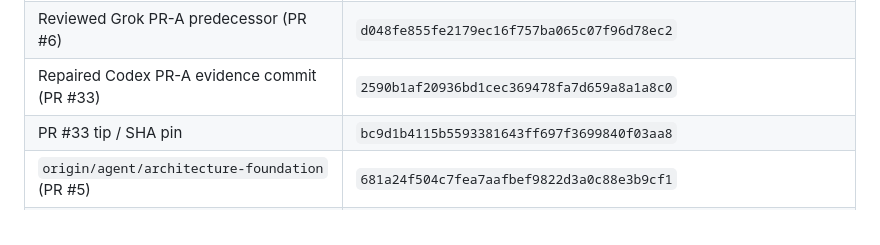
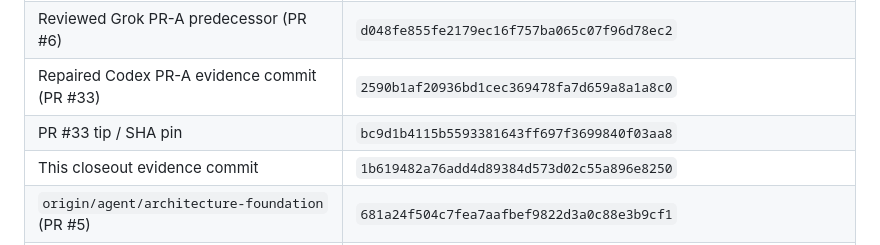
Before and after one commit to xcross20/Herbagraph-, a Markdown page: docs/release/MILESTONE_0_BASELINE.md, the part around the change. GitHub-like rendering.

Commit message:
docs(mvp): pin the PR-A closeout evidence commit.

```diff
--- a/docs/release/MILESTONE_0_BASELINE.md
+++ b/docs/release/MILESTONE_0_BASELINE.md
@@ -15,6 +15,7 @@
 | Reviewed Grok PR-A predecessor (PR #6) | `d048fe855fe2179ec16f757ba065c07f96d78ec2` |
 | Repaired Codex PR-A evidence commit (PR #33) | `2590b1af20936bd1cec369478fa7d659a8a1a8c0` |
 | PR #33 tip / SHA pin | `bc9d1b4115b5593381643ff697f3699840f03aa8` |
+| This closeout evidence commit | `1b619482a76add4d89384d573d02c55a896e8250` |
 | `origin/agent/architecture-foundation` (PR #5) | `681a24f504c7fea7aafbef9822d3a0c88e3b9cf1` |
 | `origin/discovery/investigation-state-v2` | `e7ab37aeed5538546fd657a6b0c1a394ad937510`; unexpectedly merged to `main` by PR #4 |
 | Production deploy SHA | **unknown** — Railway production still sourced from `claude/herbagraph-test-suite-mgmrz1`; no confirmed SHA |
```
Also changed, not shown: docs/release/RED_FIRST_LOG.md (+1 -0 lines), docs/release/TRACEABILITY_MATRIX.md (+1 -0 lines).
